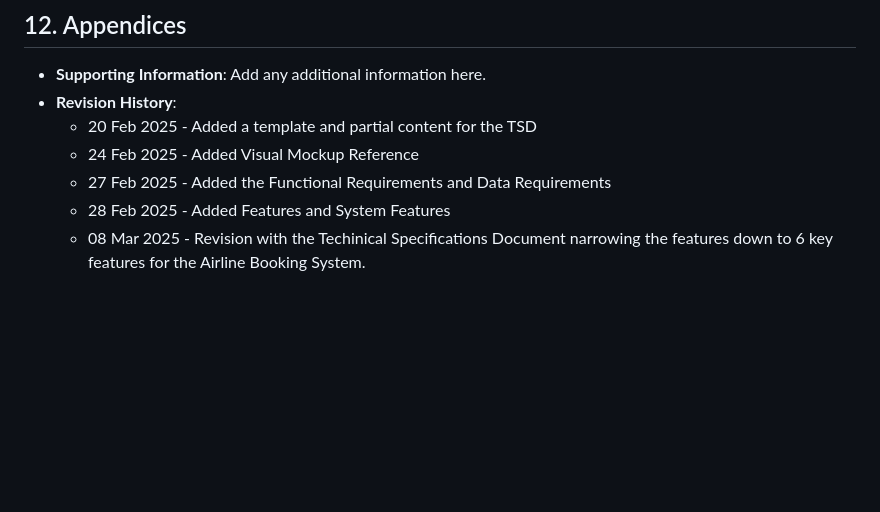
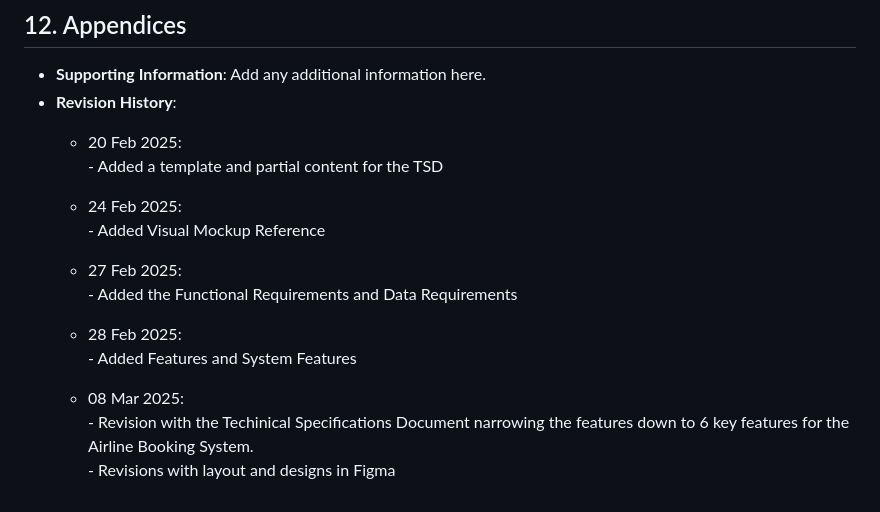
Before and after one commit to gpontanar/Static-Airline-Booking-System, a Markdown page: README.md, the part around the change. Drawn GitHub-style; blank space fills up the shorter version.

Commit message:
Adding Revision to TSD narrowing the keyfeatures

```diff
--- a/README.md
+++ b/README.md
@@ -521,8 +521,18 @@ Payment gateway integration for secure transactions
 ## 12. Appendices
 - **Supporting Information**: Add any additional information here.
 - **Revision History**:
-  - 20 Feb 2025 - Added a template and partial content for the TSD
-  - 24 Feb 2025 - Added Visual Mockup Reference
-  - 27 Feb 2025 - Added the Functional Requirements and Data Requirements
-  - 28 Feb 2025 - Added Features and System Features
-  - 08 Mar 2025 - Revision with the Techinical Specifications Document narrowing the features down to 6 key features for the Airline Booking System.
+  - 20 Feb 2025:
+        - Added a template and partial content for the TSD
+
+  - 24 Feb 2025:
+        - Added Visual Mockup Reference
+
+  - 27 Feb 2025:
+        - Added the Functional Requirements and Data Requirements
+
+  - 28 Feb 2025:
+        - Added Features and System Features
+
+  - 08 Mar 2025:
+        - Revision with the Techinical Specifications Document narrowing the features down to 6 key features for the Airline Booking System.
+        - Revisions with layout and designs in Figma
```
